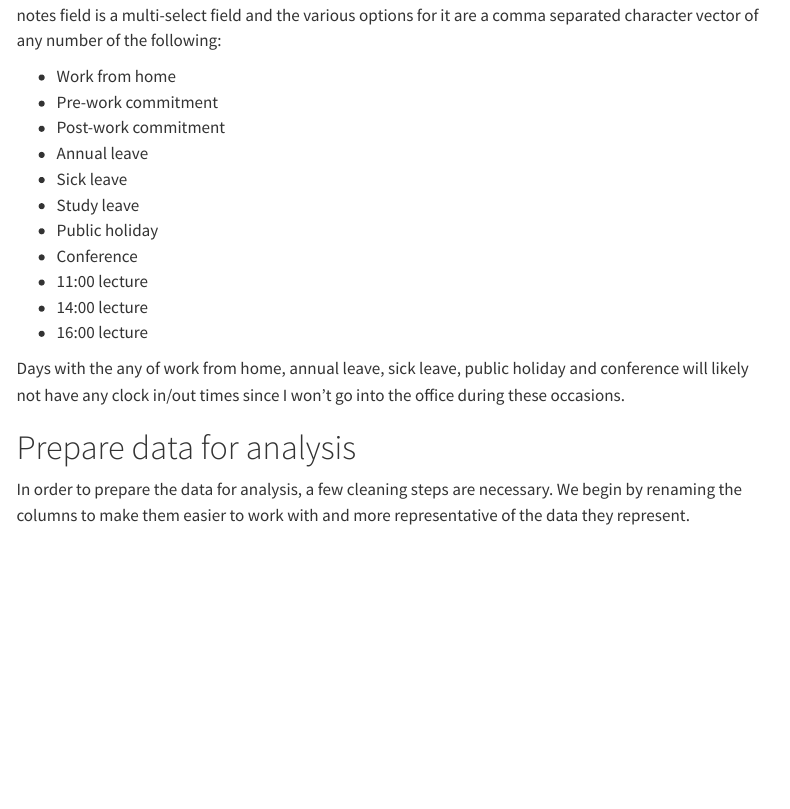
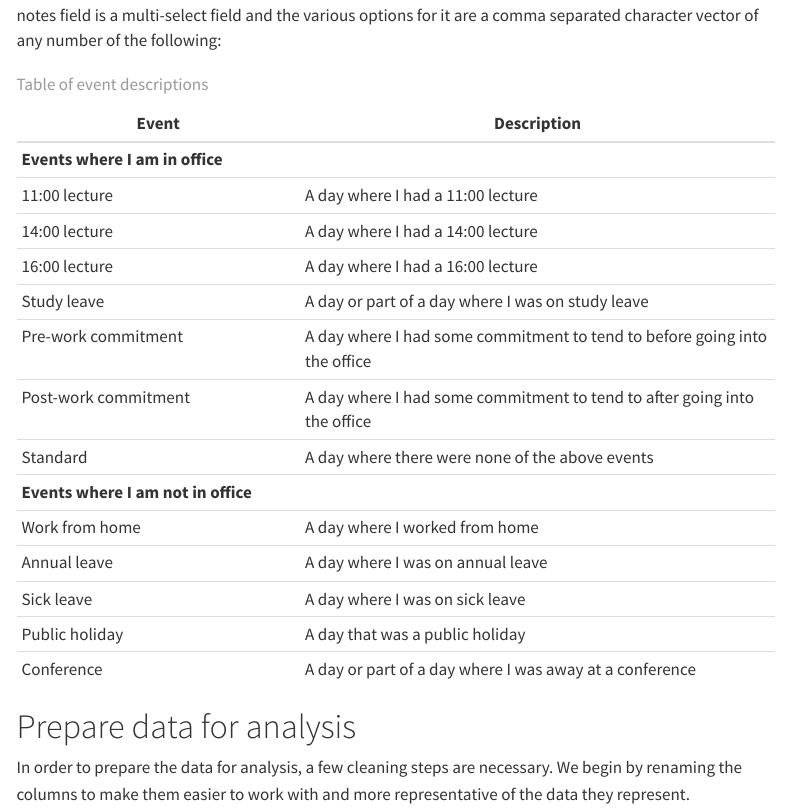
Before and after one commit to TinoMuzambi/ClockInOut, a Quarto document (Clock In Out Analysis.qmd): the page in a window 1100 px wide, from 1430 px down. Rendered offline with R 4.5, knitr and Pandoc in place of Quarto, with nearby package versions; some code elsewhere in the file could not run offline; menus at the side of the page are left out; long lines of code are wrapped.

Commit message:
Adds table of event descriptions.

````diff
--- a/Clock In Out Analysis.qmd
+++ b/Clock In Out Analysis.qmd
@@ -56,24 +58,29 @@ str(data)
 unique(data$Notes)
 ```
 
-
 The data contain 250 entries where each entry is a day and all fields are stored as character vectors. The notes field is a multi-select field and the various options for it are a comma separated character vector of any number of the following:
 
-  - Work from home
-  - Pre-work commitment
-  - Post-work commitment
-  - Annual leave
-  - Sick leave
-  - Study leave
-  - Public holiday
-  - Conference
-  - 11:00 lecture
-  - 14:00 lecture
-  - 16:00 lecture
+| Event | Description |
+|---------------------------|---------------------------------------------|
+| **Events where I am in office** |
+| 11:00 lecture | A day where I had a 11:00 lecture |
+| 14:00 lecture | A day where I had a 14:00 lecture |
+| 16:00 lecture | A day where I had a 16:00 lecture |
+| Study leave | A day or part of a day where I was on study leave |
+| Pre-work commitment | A day where I had some commitment to tend to before going into the office |
+| Post-work commitment | A day where I had some commitment to tend to after going into the office |
+| Standard | A day where there were none of the above events |
+| **Events where I am not in office** |
+| Work from home | A day where I worked from home |
+| Annual leave | A day where I was on annual leave |
+| Sick leave | A day where I was on sick leave |
+| Public holiday | A day that was a public holiday |
+| Conference | A day or part of a day where I was away at a conference |
 
-Days with the any of work from home, annual leave, sick leave, public holiday and conference will likely not have any clock in/out times since I won't go into the office during these occasions.
+: Table of event descriptions
 
 # Prepare data for analysis
+
 In order to prepare the data for analysis, a few cleaning steps are necessary. We begin by renaming the columns to make them easier to work with and more representative of the data they represent.
 
 ```{r rename columns}
````
Also changed, not shown: Clock In Out Analysis.qmd (26 more changed lines).
